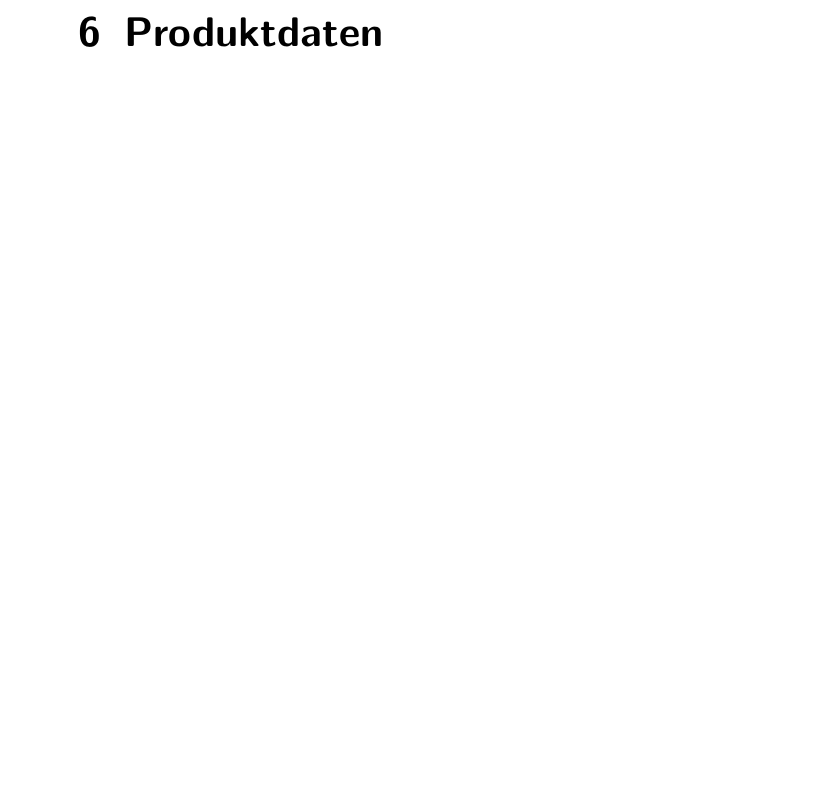
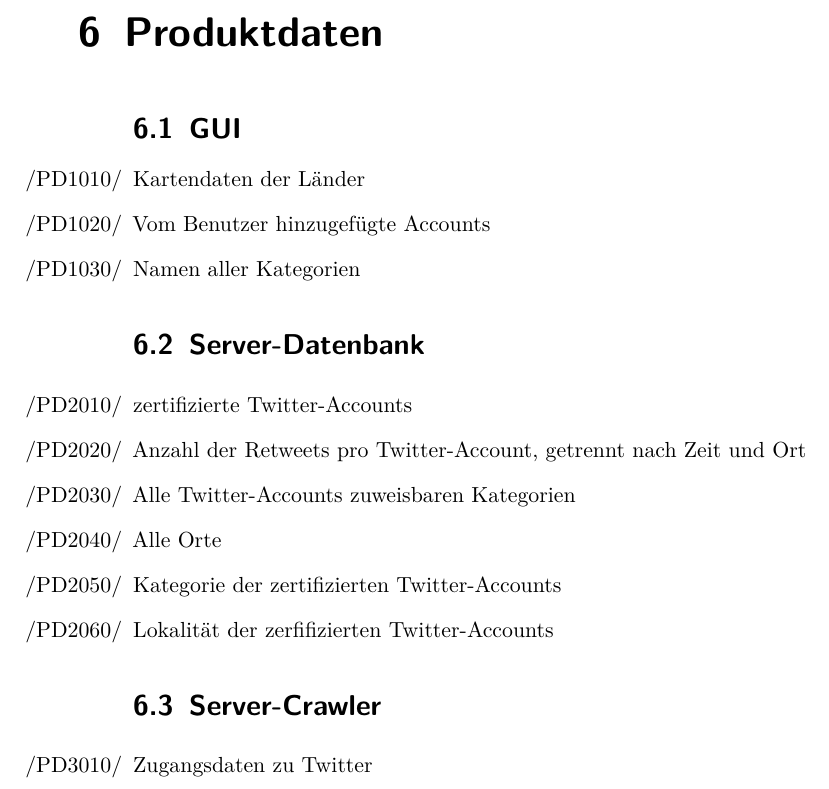
Before and after one commit to jaasmiin/twitterPSE, a LaTeX document (doc/pflichtenheft/pflichtenheft.tex, which reads doc/pflichtenheft/include/produktdaten.tex): part of page 12 of 20, cut so that both start at the same text, the shorter picture padded with empty space. Compiled offline with pdfLaTeX.

Commit message:
edited produktdaten.tex

```diff
--- a/doc/pflichtenheft/include/produktdaten.tex
+++ b/doc/pflichtenheft/include/produktdaten.tex
@@ -1 +1,18 @@
 % Anfallende Daten außerhalb des Quellcodes.
+\begin{itemize}
+\section{GUI}
+	\item[/PD1010/]Kartendaten der Länder
+	\item[/PD1020/]Vom Benutzer hinzugefügte Accounts
+	\item[/PD1030/]Namen aller Kategorien
+
+\section{Server-Datenbank}
+	\item[/PD2010/]zertifizierte Twitter-Accounts
+	\item[/PD2020/]Anzahl der Retweets pro Twitter-Account, getrennt nach Zeit und Ort
+	\item[/PD2030/]Alle Twitter-Accounts zuweisbaren Kategorien
+	\item[/PD2040/]Alle Orte
+	\item[/PD2050/]Kategorie der zertifizierten Twitter-Accounts
+	\item[/PD2060/]Lokalität der zerfifizierten Twitter-Accounts
+
+\section{Server-Crawler}
+	\item[/PD3010/]Zugangsdaten zu Twitter
+\end{itemize}% Anfallende Daten außerhalb des Quellcodes.
```
